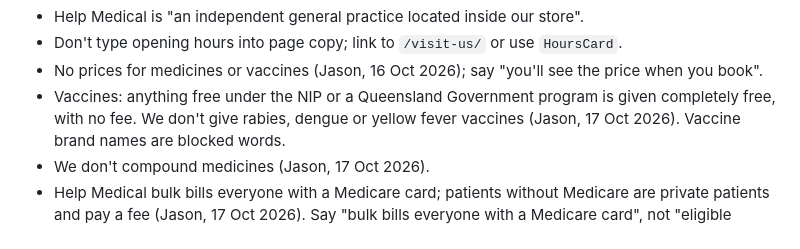
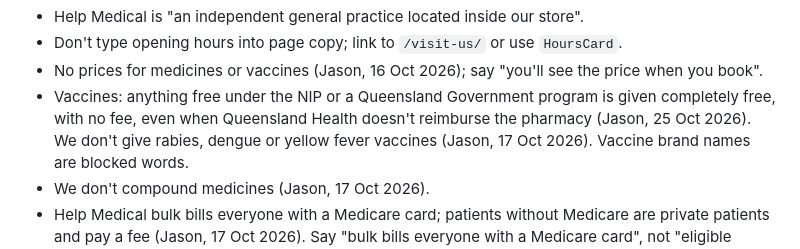
Before and after one commit to Jason-Markey/Priceline_Website, a Markdown page: HOW_TO_UPDATE_THE_WEBSITE.md, the part around the change. Drawn GitHub-style.

Commit message:
House rules: no fee for NIP or Queensland-funded vaccines even when unreimbursed (Jason, 25 Oct)
Co-Authored-By: Claude Opus 5.5 <noreply@anthropic.com>
Claude-Session: https://claude.ai/code/session_01UzPxHooVLfZbBoFr5nVJLZ

```diff
--- a/HOW_TO_UPDATE_THE_WEBSITE.md
+++ b/HOW_TO_UPDATE_THE_WEBSITE.md
@@ -37,7 +37,8 @@ Rules that must hold on every page (the build check enforces most of them):
 - Help Medical is "an independent general practice located inside our store".
 - Don't type opening hours into page copy; link to `/visit-us/` or use `HoursCard`.
 - No prices for medicines or vaccines (Jason, 16 Oct 2026); say "you'll see the price when you book".
-- Vaccines: anything free under the NIP or a Queensland Government program is given completely free, with no fee.
+- Vaccines: anything free under the NIP or a Queensland Government program is given completely free, with no fee,
+  even when Queensland Health doesn't reimburse the pharmacy (Jason, 25 Oct 2026).
   We don't give rabies, dengue or yellow fever vaccines (Jason, 17 Oct 2026). Vaccine brand names are blocked words.
 - We don't compound medicines (Jason, 17 Oct 2026).
 - Help Medical bulk bills everyone with a Medicare card; patients without Medicare are private patients and pay a fee
```
